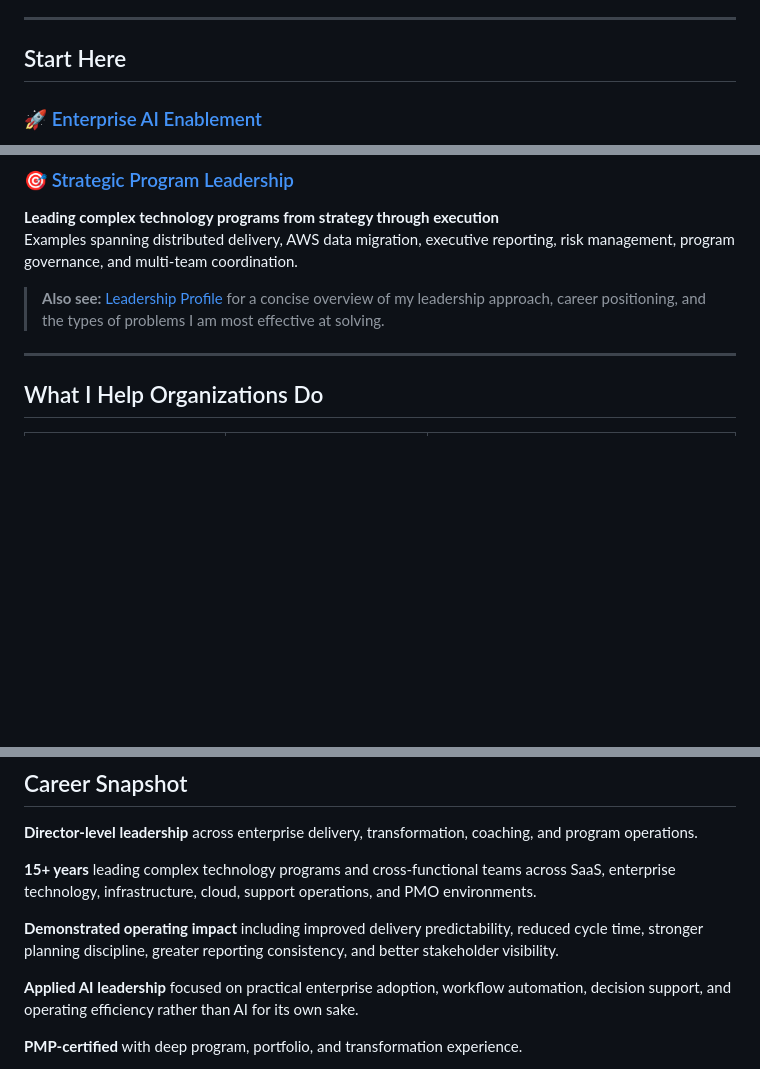
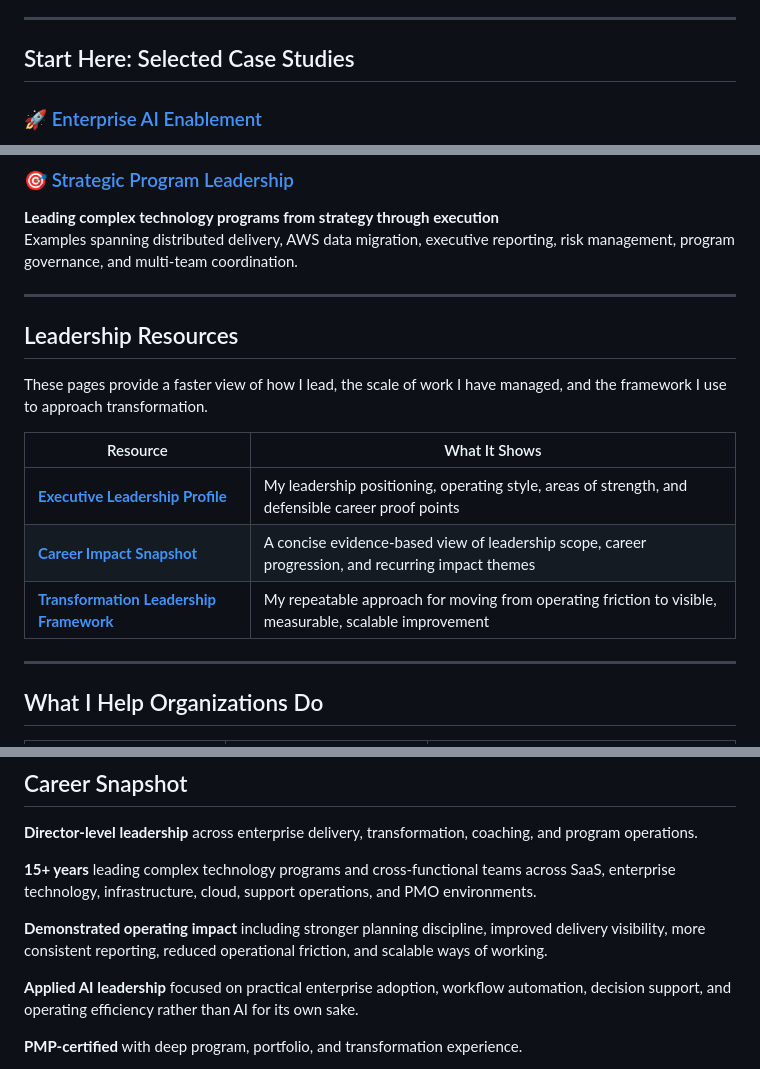
Before and after one commit to StephenWinton/stephen-winton-portfolio, a Markdown page: README.md, 3 parts joined by grey strips. GitHub-like rendering; blank space fills up the shorter version.

Commit message:
Add leadership resources and impact artifacts to portfolio landing page

```diff
--- a/README.md
+++ b/README.md
@@ -7,7 +7,7 @@ I work at the intersection of **enterprise transformation, strategic program lea
 
 ---
 
-## Start Here
+## Start Here: Selected Case Studies
 
 ### 🚀 [Enterprise AI Enablement](case-studies/enterprise-ai-enablement.md)
 **From experimentation to an adopted operating capability**
@@ -21,7 +21,17 @@ How I strengthened planning, delivery discipline, visibility, operating cadence,
 **Leading complex technology programs from strategy through execution**
 Examples spanning distributed delivery, AWS data migration, executive reporting, risk management, program governance, and multi-team coordination.
 
-> **Also see:** [Leadership Profile](about/leadership-profile.md) for a concise overview of my leadership approach, career positioning, and the types of problems I am most effective at solving.
+---
+
+## Leadership Resources
+
+These pages provide a faster view of how I lead, the scale of work I have managed, and the framework I use to approach transformation.
+
+| Resource | What It Shows |
+|---|---|
+| **[Executive Leadership Profile](about/leadership-profile.md)** | My leadership positioning, operating style, areas of strength, and defensible career proof points |
+| **[Career Impact Snapshot](impact/career-impact-snapshot.md)** | A concise evidence-based view of leadership scope, career progression, and recurring impact themes |
+| **[Transformation Leadership Framework](frameworks/transformation-leadership-framework.md)** | My repeatable approach for moving from operating friction to visible, measurable, scalable improvement |
 
 ---
 
@@ -56,7 +66,7 @@ Examples spanning distributed delivery, AWS data migration, executive reporting,
 
 **15+ years** leading complex technology programs and cross-functional teams across SaaS, enterprise technology, infrastructure, cloud, support operations, and PMO environments.
 
-**Demonstrated operating impact** including improved delivery predictability, reduced cycle time, stronger planning discipline, greater reporting consistency, and better stakeholder visibility.
+**Demonstrated operating impact** including stronger planning discipline, improved delivery visibility, more consistent reporting, reduced operational friction, and scalable ways of working.
 
 **Applied AI leadership** focused on practical enterprise adoption, workflow automation, decision support, and operating efficiency rather than AI for its own sake.
 
```
Also changed, not shown: other parts of README.md (+2 -0 lines).
